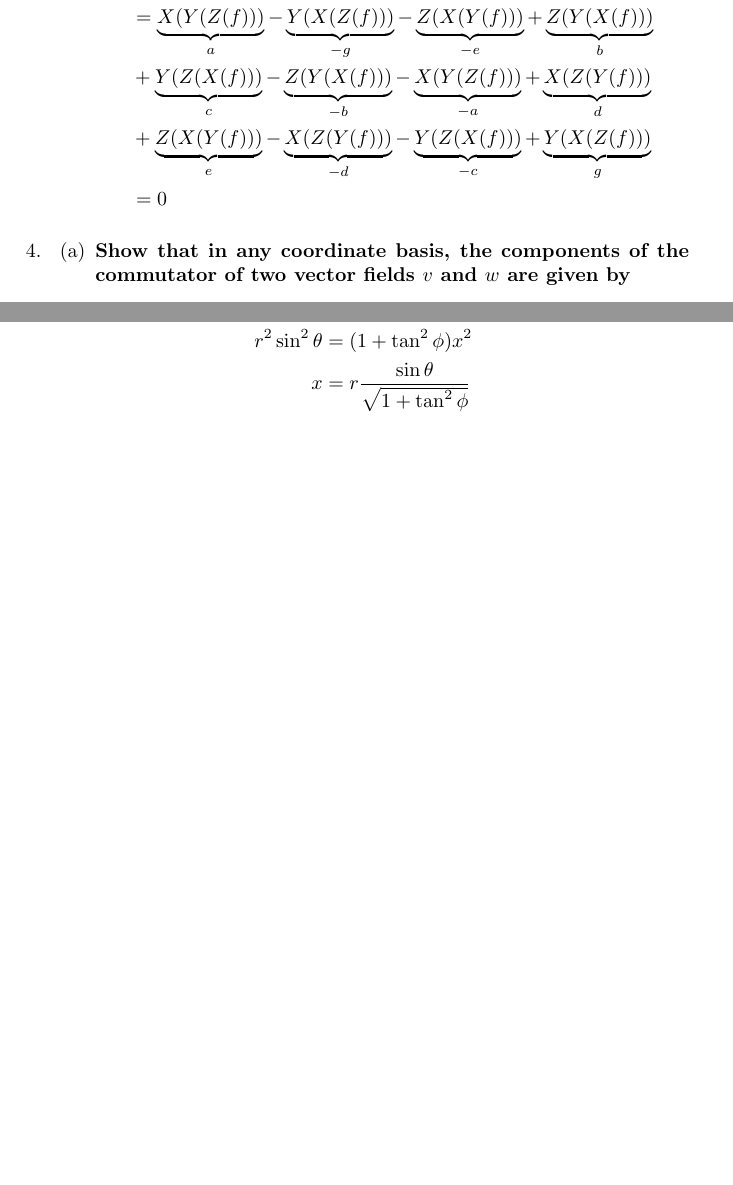
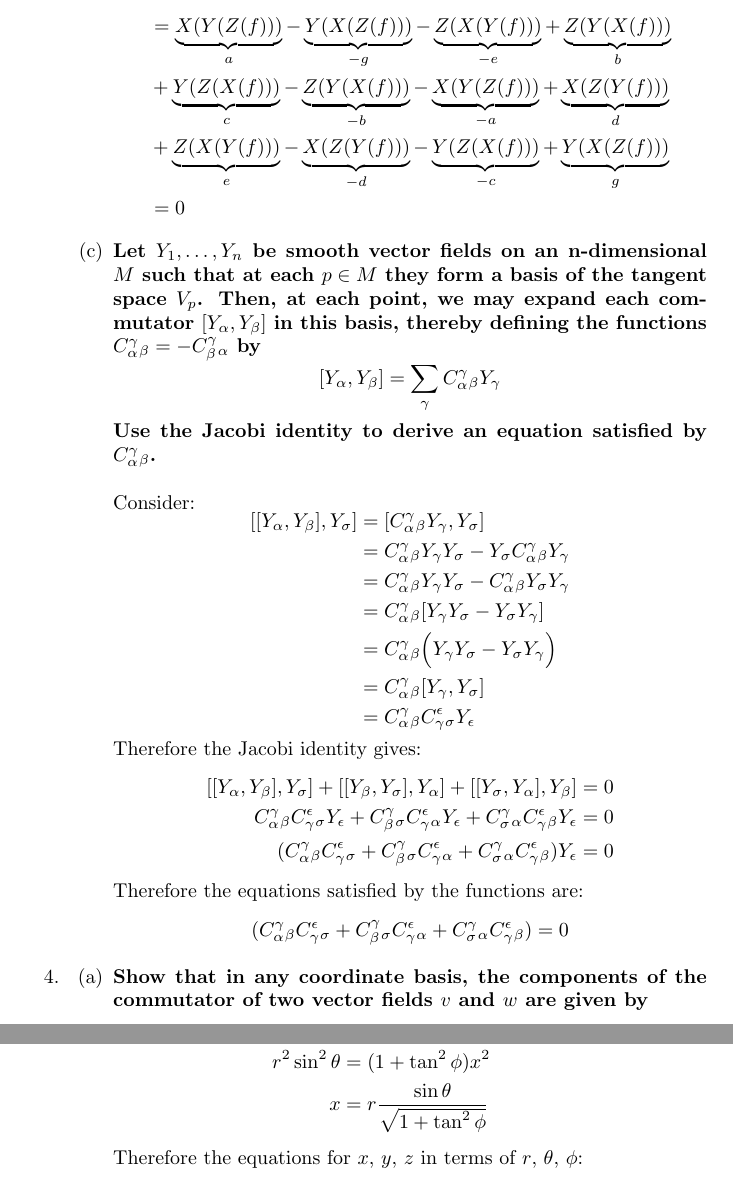
Before and after one commit to anthonysteel/physics, a LaTeX document (problems/chapter_2/chapter_2.tex): two parts of pages 2 and 4 of 10 before the commit and two parts of pages 3 and 6 of 12 after it, joined at a grey line, cut so that both start at the same text, the shorter picture padded with empty space. The pictures show the PDF file problems/chapter_2/chapter_2.pdf that the author committed with the source.

Commit message:
Solve Chapter 2 Problem 3 (c) (Problem 3 Finished)

```diff
--- a/problems/chapter_2/chapter_2.tex
+++ b/problems/chapter_2/chapter_2.tex
@@ -67,4 +67,15 @@
                    &= 0
     \end{align}
   \]
-
+\item \textbf{Let $Y_1,\ldots,Y_n$ be smooth vector fields on an n-dimensional
+  $M$ such that at each $p\in M$ they form a basis of the tangent space $V_p$.
+Then, at each point, we may expand each commutator $[Y_\alpha, Y_\beta]$ in
+this basis, thereby defining the functions $C^\gamma_\alpha_\beta=-C^\gamma_\beta_\alpha$ by}
+\[
+  [Y_\alpha, Y_\beta] = \sum_\gamma C^\gamma_\alpha_\beta Y_\gamma
+\]
+  \textbf{Use the Jacobi identity to derive an equation satisfied by $C^\gamma_\alpha_\beta$.}\\\\
+  Consider:
+  \[
+    \begin{align*}
+      [[Y_\alpha, Y_\beta], Y_\sigma] &= [C^\gamma_\alpha_\beta Y_\gamma,Y_\sigma]\\
@@ -71,3 +86,20 @@
+    &= C^\gamma_\alpha_\beta [Y_\gamma, Y_\sigma] \\
+    &= C^\gamma_\alpha_\beta C^\epsilon_\gamma_\sigma Y_\epsilon \\
+    \end{align*}
+  \]
+  Therefore the Jacobi identity gives:
+  \[
+  \begin{align*}
+    [[Y_\alpha, Y_\beta],Y_\sigma]+[[Y_\beta, Y_\sigma],Y_\alpha]+[[Y_\sigma, Y_\alpha],Y_\beta] &= 0 \\
+    C^\gamma_\alpha_\beta C^\epsilon_\gamma_\sigma Y_\epsilon
+    + C^\gamma_\beta_\sigma C^\epsilon_\gamma_\alpha Y_\epsilon + C^\gamma_\sigma_\alpha C^\epsilon_\gamma_\beta Y_\epsilon &=0 \\
+    (C^\gamma_\alpha_\beta C^\epsilon_\gamma_\sigma+ C^\gamma_\beta_\sigma C^\epsilon_\gamma_\alpha + C^\gamma_\sigma_\alpha C^\epsilon_\gamma_\beta) Y_\epsilon &=0 \\
+    \end{align*}
+  \]
+  Therefore the equations satisfied by the functions are:
+  \[
+    (C^\gamma_\alpha_\beta C^\epsilon_\gamma_\sigma+ C^\gamma_\beta_\sigma C^\epsilon_\gamma_\alpha + C^\gamma_\sigma_\alpha C^\epsilon_\gamma_\beta) =0
+  \]
   \end{enumerate}
   \item
   \begin{enumerate}
```
Also changed, not shown: problems/chapter_2/chapter_2.pdf, problems/chapter_2/chapter_2.tex (10 more changed lines), 5 other files.
